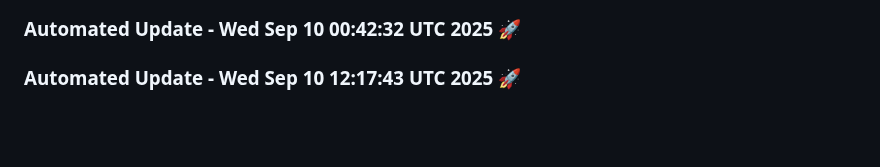
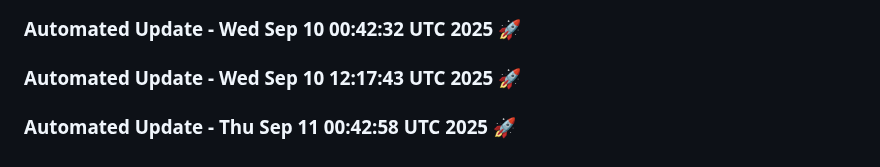
Before and after one commit to tanishq20011430/portfolio_website, a Markdown page: README.md, the part around the change. Rendered like a GitHub page; blank space fills up the shorter version.

Commit message:
Automated daily update: Thu Sep 11 00:42:58 UTC 2025

```diff
--- a/README.md
+++ b/README.md
@@ -962,3 +962,6 @@ You can customize this template based on your specific requirements.
 
 
 ### Automated Update - Wed Sep 10 12:17:43 UTC 2025 🚀
+
+
+### Automated Update - Thu Sep 11 00:42:58 UTC 2025 🚀
```
